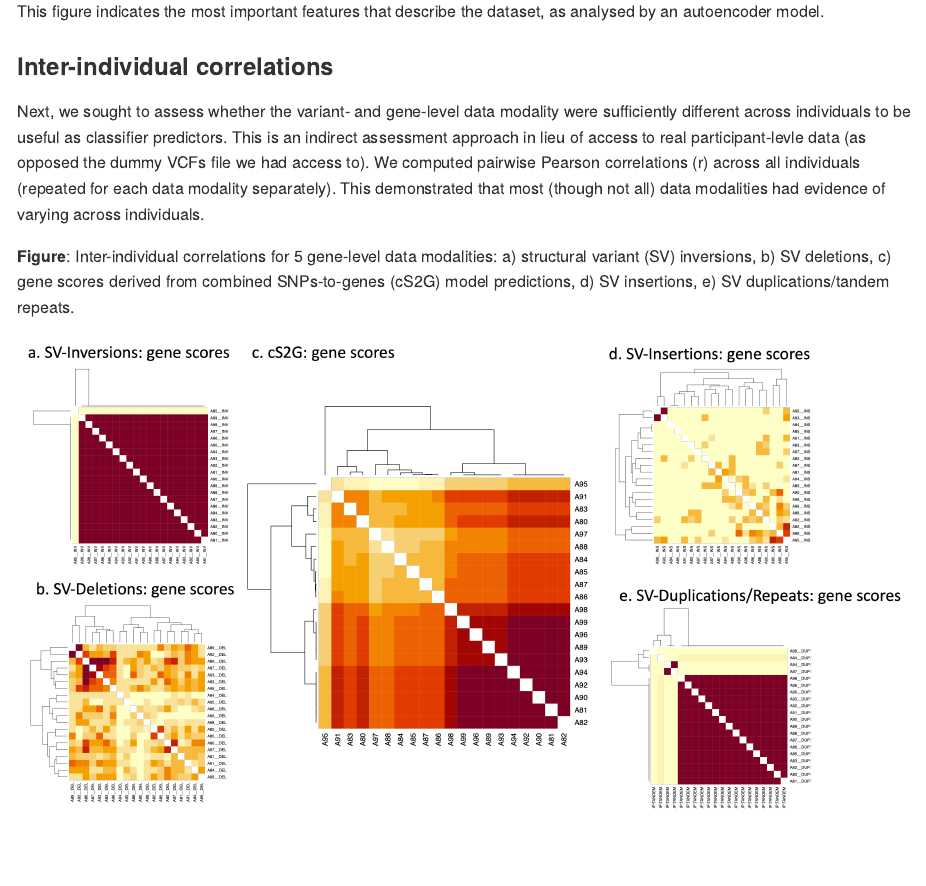
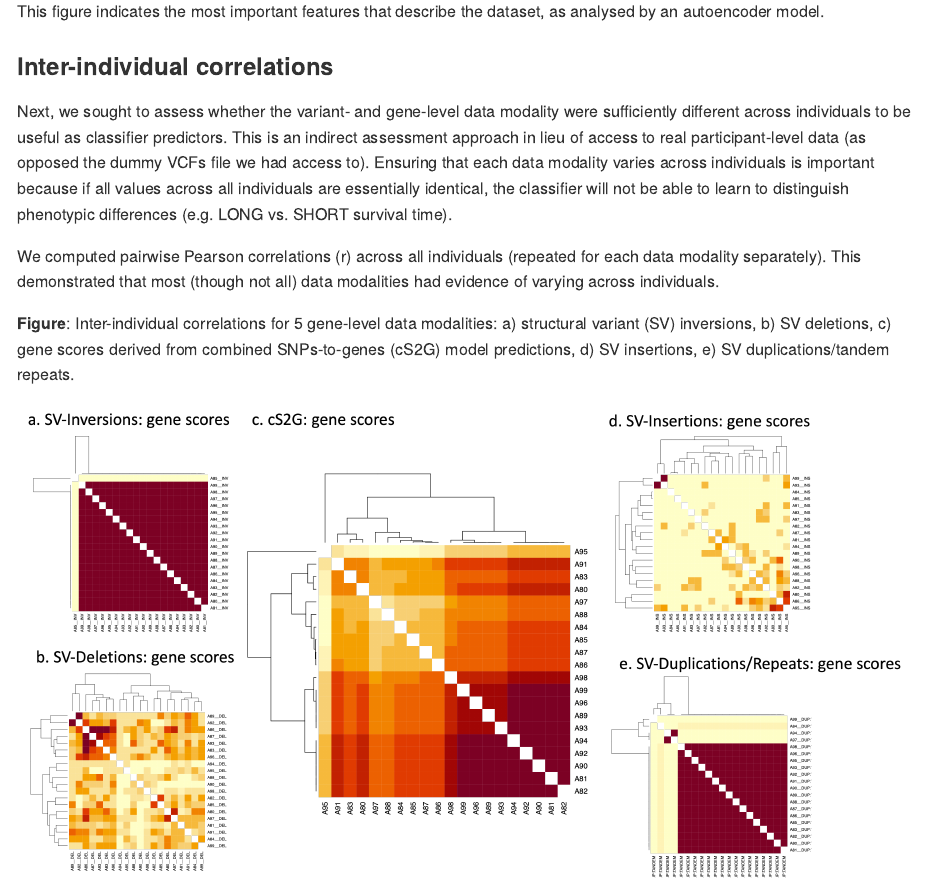
Before and after one commit to DEMON-NEUROHACK/Challenge-3-London-Team-C, an R Markdown document (README.Rmd): the page in a window 1100 px wide, from 10990 px down. The pictures show the output file README.md that the author committed with the source, drawn offline in the style of GitHub.

Commit message:
add heatmaps

```diff
--- a/README.Rmd
+++ b/README.Rmd
@@ -224,7 +224,9 @@ This figure indicates the most important features that describe the dataset, as
 
 ### Inter-individual correlations
 
-Next, we sought to assess whether the variant- and gene-level data modality were sufficiently different across individuals to be useful as classifier predictors. This is an indirect assessment approach in lieu of access to real participant-levle data (as opposed the dummy VCFs file we had access to). We computed pairwise Pearson correlations (r) across all individuals (repeated for each data modality separately). This demonstrated that most (though not all) data modalities had evidence of varying across individuals.
+Next, we sought to assess whether the variant- and gene-level data modality were sufficiently different across individuals to be useful as classifier predictors. This is an indirect assessment approach in lieu of access to real participant-level data (as opposed the dummy VCFs file we had access to). Ensuring that each data modality varies across individuals is important because if all values across all individuals are essentially identical, the classifier will not be able to learn to distinguish phenotypic differences (e.g. LONG vs. SHORT survival time).
+
+We computed pairwise Pearson correlations (r) across all individuals (repeated for each data modality separately). This demonstrated that most (though not all) data modalities had evidence of varying across individuals.
 
 **Figure**: Inter-individual correlations for 5 gene-level data modalities: a) structural variant (SV) inversions, b) SV deletions, c) gene scores derived from combined SNPs-to-genes (cS2G) model predictions, d) SV insertions, e) SV duplications/tandem repeats.
 
```
Also changed, not shown: README.md, 1 other file.
